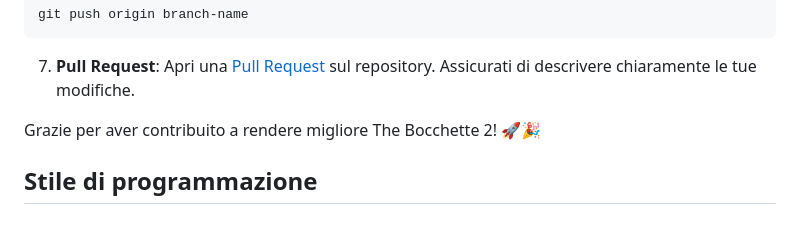
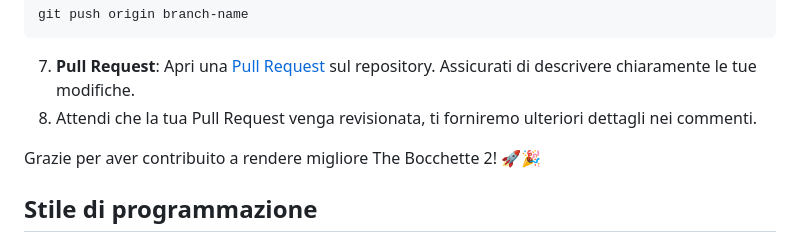
Before and after one commit to Croc-Prog-github/The-Bocchette-2, a Markdown page: CONTRIBUTING.md, the part around the change. Drawn GitHub-style.

````diff
--- a/CONTRIBUTING.md
+++ b/CONTRIBUTING.md
@@ -39,6 +39,7 @@ git commit -m "Description of your commit"
 git push origin branch-name
 ```
 7. **Pull Request**: Apri una [Pull Request](https://github.com/Croc-Prog-github/The-Bocchette-2/compare) sul repository. Assicurati di descrivere chiaramente le tue modifiche.
+8. Attendi che la tua Pull Request venga revisionata, ti forniremo ulteriori dettagli  nei commenti.
 
 Grazie per aver contribuito a rendere migliore The Bocchette 2! 🚀🎉
 
````
